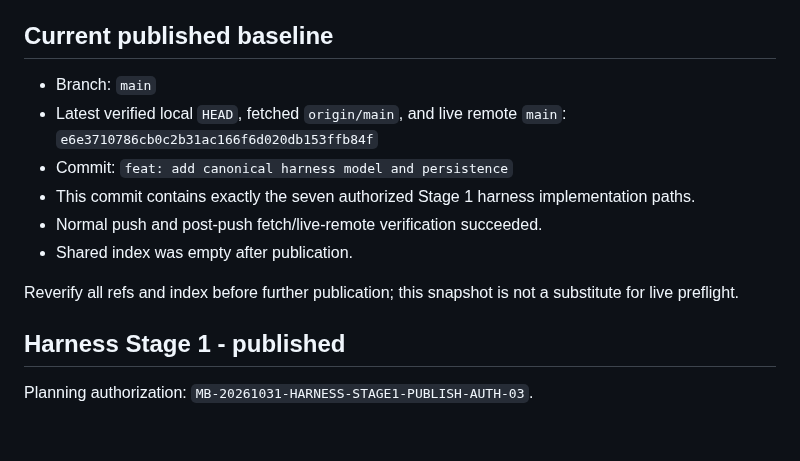
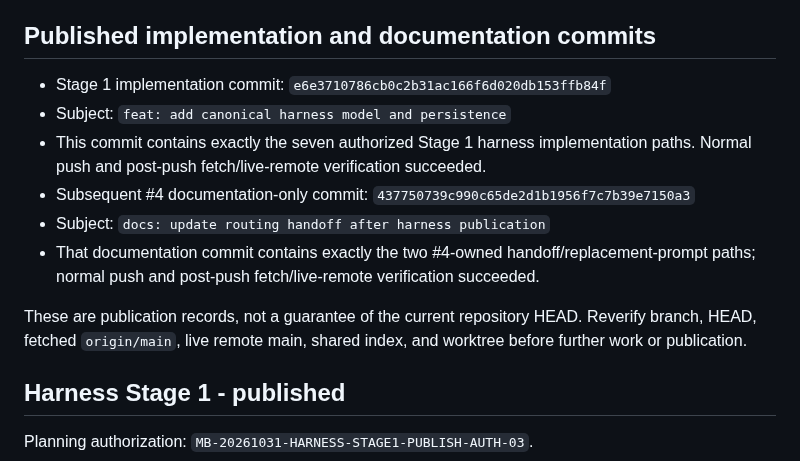
Before and after one commit to PeterTremonti/Machine-Builder, a Markdown page: machine-structure-editor/handoffs/04_ROUTING_STABILITY_REPLACEMENT_PROMPT.md, the part around the change. GitHub-like rendering; blank space fills up the shorter version.

Commit message:
docs: clarify harness publication chronology

```diff
--- a/machine-structure-editor/handoffs/04_ROUTING_STABILITY_REPLACEMENT_PROMPT.md
+++ b/machine-structure-editor/handoffs/04_ROUTING_STABILITY_REPLACEMENT_PROMPT.md
@@ -18,16 +18,16 @@ Own Routing, diagnostics, and visual integration. Canonical semantic connections
 - Use bounded PowerShell, Git, direct source inspection, and existing project tooling. No Python/Jupyter/pandas/notebooks or temporary analysis artifacts for repository work.
 - Work one logical unit/file at a time; verify anchors, read back edits, inspect focused diffs, and run relevant checks. Keep console output bounded; plain PowerShell fences only.
 
-## Current published baseline
+## Published implementation and documentation commits
 
-- Branch: `main`
-- Latest verified local `HEAD`, fetched `origin/main`, and live remote `main`: `e6e3710786cb0c2b31ac166f6d020db153ffb84f`
-- Commit: `feat: add canonical harness model and persistence`
-- This commit contains exactly the seven authorized Stage 1 harness implementation paths.
-- Normal push and post-push fetch/live-remote verification succeeded.
-- Shared index was empty after publication.
+- Stage 1 implementation commit: `e6e3710786cb0c2b31ac166f6d020db153ffb84f`
+- Subject: `feat: add canonical harness model and persistence`
+- This commit contains exactly the seven authorized Stage 1 harness implementation paths. Normal push and post-push fetch/live-remote verification succeeded.
+- Subsequent #4 documentation-only commit: `437750739c990c65de2d1b1956f7c7b39e7150a3`
+- Subject: `docs: update routing handoff after harness publication`
+- That documentation commit contains exactly the two #4-owned handoff/replacement-prompt paths; normal push and post-push fetch/live-remote verification succeeded.
 
-Reverify all refs and index before further publication; this snapshot is not a substitute for live preflight.
+These are publication records, not a guarantee of the current repository HEAD. Reverify branch, HEAD, fetched `origin/main`, live remote main, shared index, and worktree before further work or publication.
 
 ## Harness Stage 1 - published
 
```
